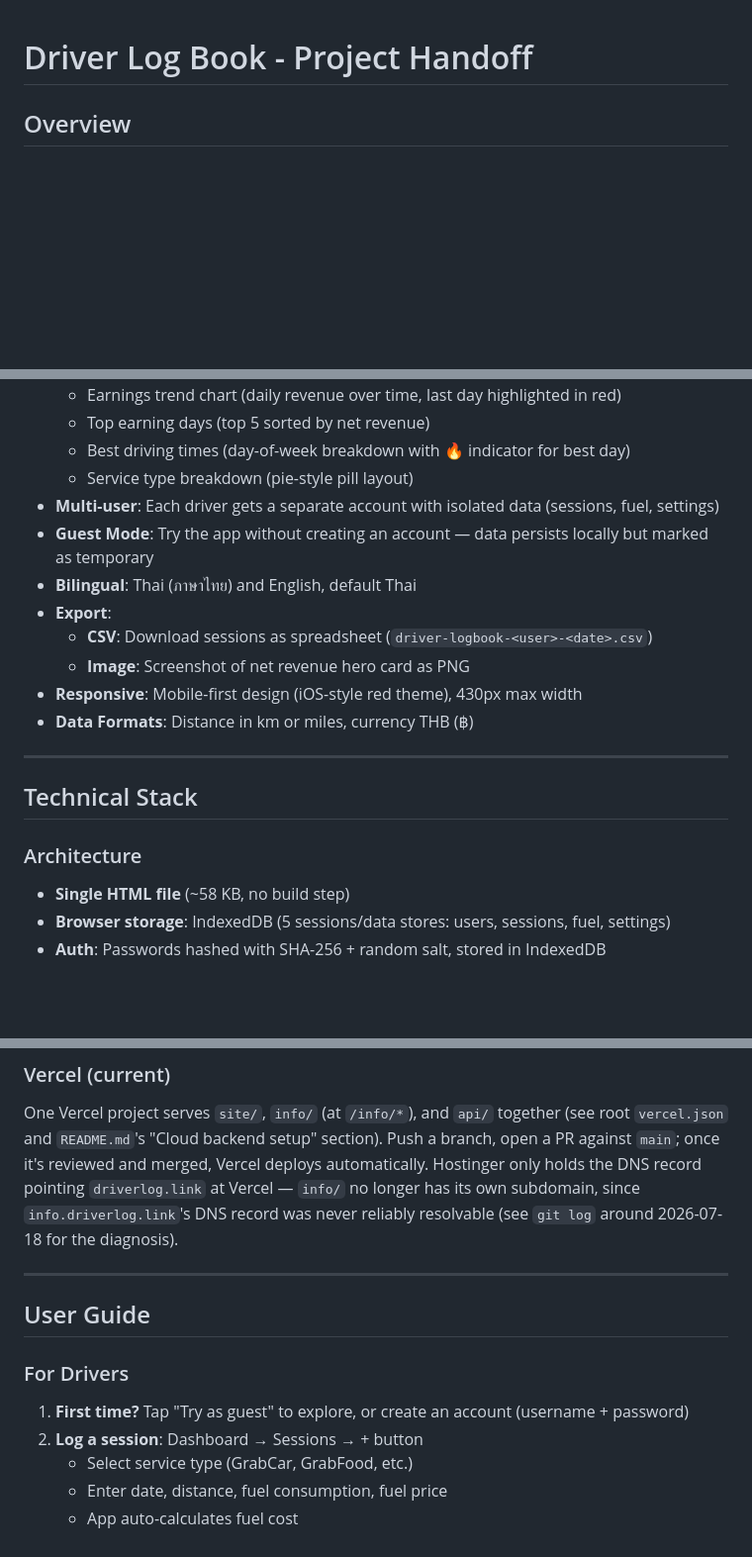
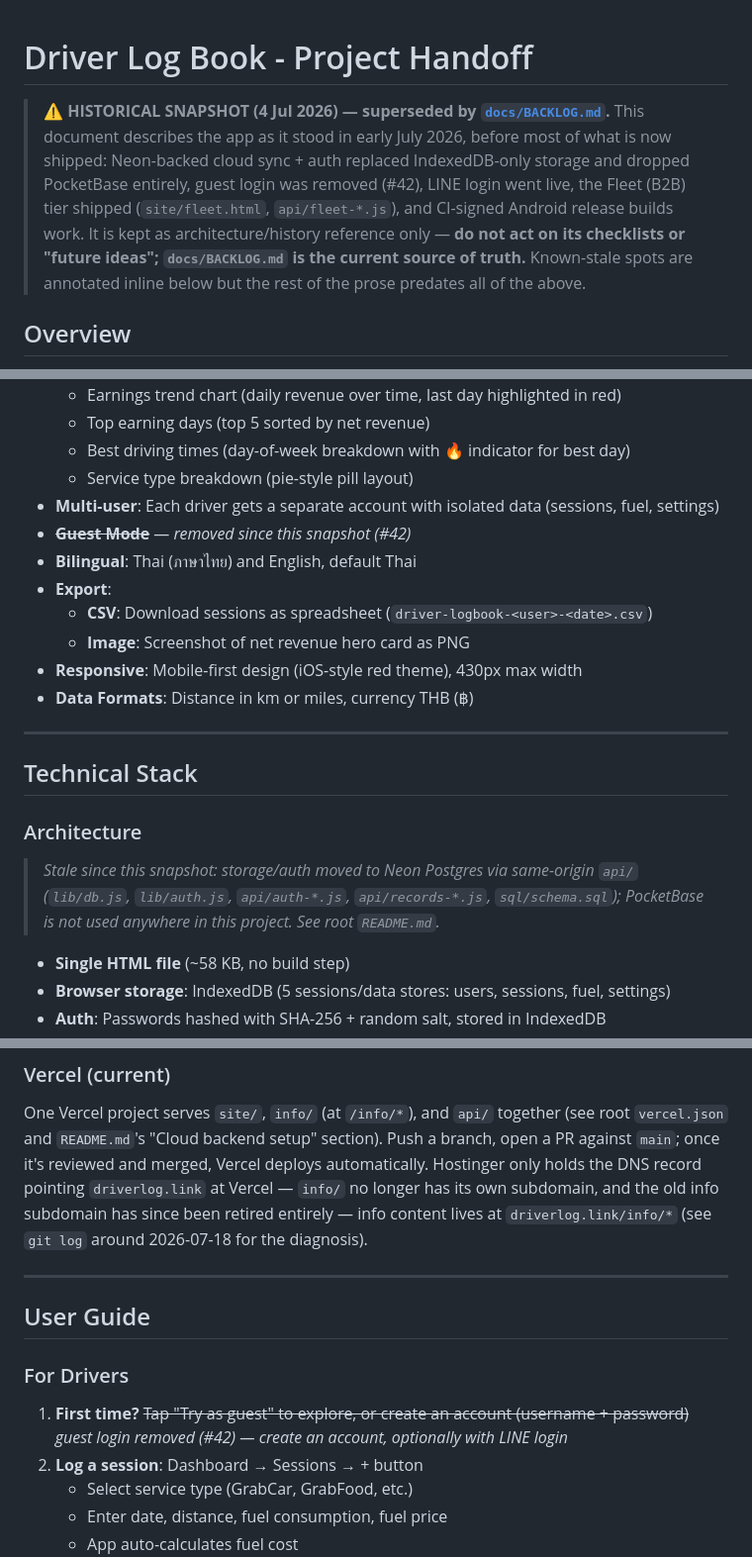
Before and after one commit to GRITui/driver-log, a Markdown page: docs/HANDOFF.md, 3 parts joined by grey strips. Shown at 99% size. Drawn GitHub-style; blank space fills up the shorter version.

Commit message:
docs(handoff): mark as historical snapshot, fix misleading claims
- Add top banner pointing to docs/BACKLOG.md as current source of truth
- Strike guest-mode claims (#42 removed it): features list, user guide,
  maintainer testing notes
- Annotate architecture and limitations sections: Neon cloud sync live,
  PocketBase dropped, fleet tier shipped
- Fix retired-subdomain reference to point at driverlog.link/info/*
- Re-label 'Before Going Live' checklist as historical record

```diff
--- a/docs/HANDOFF.md
+++ b/docs/HANDOFF.md
@@ -1,4 +1,14 @@
 # Driver Log Book - Project Handoff
+
+> **⚠️ HISTORICAL SNAPSHOT (4 Jul 2026) — superseded by [`docs/BACKLOG.md`](BACKLOG.md).**
+> This document describes the app as it stood in early July 2026, before most of what is
+> now shipped: Neon-backed cloud sync + auth replaced IndexedDB-only storage and dropped
+> PocketBase entirely, guest login was removed (#42), LINE login went live, the Fleet
+> (B2B) tier shipped (`site/fleet.html`, `api/fleet-*.js`), and CI-signed Android
+> release builds work. It is kept as architecture/history reference only — **do not act
+> on its checklists or "future ideas"; `docs/BACKLOG.md` is the current source of truth.**
+> Known-stale spots are annotated inline below but the rest of the prose predates all of
+> the above.
 
 ## Overview
 
@@ -23,7 +33,7 @@
   - Best driving times (day-of-week breakdown with 🔥 indicator for best day)
   - Service type breakdown (pie-style pill layout)
 - **Multi-user**: Each driver gets a separate account with isolated data (sessions, fuel, settings)
-- **Guest Mode**: Try the app without creating an account — data persists locally but marked as temporary
+- ~~**Guest Mode**~~ — *removed since this snapshot (#42)*
 - **Bilingual**: Thai (ภาษาไทย) and English, default Thai
 - **Export**:
   - **CSV**: Download sessions as spreadsheet (`driver-logbook-<user>-<date>.csv`)
@@ -36,6 +46,9 @@
 ## Technical Stack
 
 ### Architecture
+> *Stale since this snapshot: storage/auth moved to Neon Postgres via same-origin `api/`
+> (`lib/db.js`, `lib/auth.js`, `api/auth-*.js`, `api/records-*.js`, `sql/schema.sql`);
+> PocketBase is not used anywhere in this project. See root `README.md`.*
 - **Single HTML file** (~58 KB, no build step)
 - **Browser storage**: IndexedDB (5 sessions/data stores: users, sessions, fuel, settings)
 - **Auth**: Passwords hashed with SHA-256 + random salt, stored in IndexedDB
@@ -175,8 +188,9 @@ together (see root `vercel.json` and `README.md`'s "Cloud backend setup"
 section). Push a branch, open a PR against `main`; once it's reviewed and
 merged, Vercel deploys automatically. Hostinger only holds the DNS record
 pointing `driverlog.link` at Vercel — `info/` no longer has its own
-subdomain, since `info.driverlog.link`'s DNS record was never reliably
-resolvable (see `git log` around 2026-07-18 for the diagnosis).
+subdomain, and the old info subdomain has since been retired entirely —
+info content lives at `driverlog.link/info/*` (see `git log`
+around 2026-07-18 for the diagnosis).
 
 ---
 
@@ -184,7 +198,8 @@ resolvable (see `git log` around 2026-07-18 for the diagnosis).
 
 ### For Drivers
 
-1. **First time?** Tap "Try as guest" to explore, or create an account (username + password)
+1. **First time?** ~~Tap "Try as guest" to explore, or create an account (username + password)~~
+   *guest login removed (#42) — create an account, optionally with LINE login*
 2. **Log a session**: Dashboard → Sessions → + button
    - Select service type (GrabCar, GrabFood, etc.)
    - Enter date, distance, fuel consumption, fuel price
```
Also changed, not shown: other parts of docs/HANDOFF.md (+10 -3 lines).
